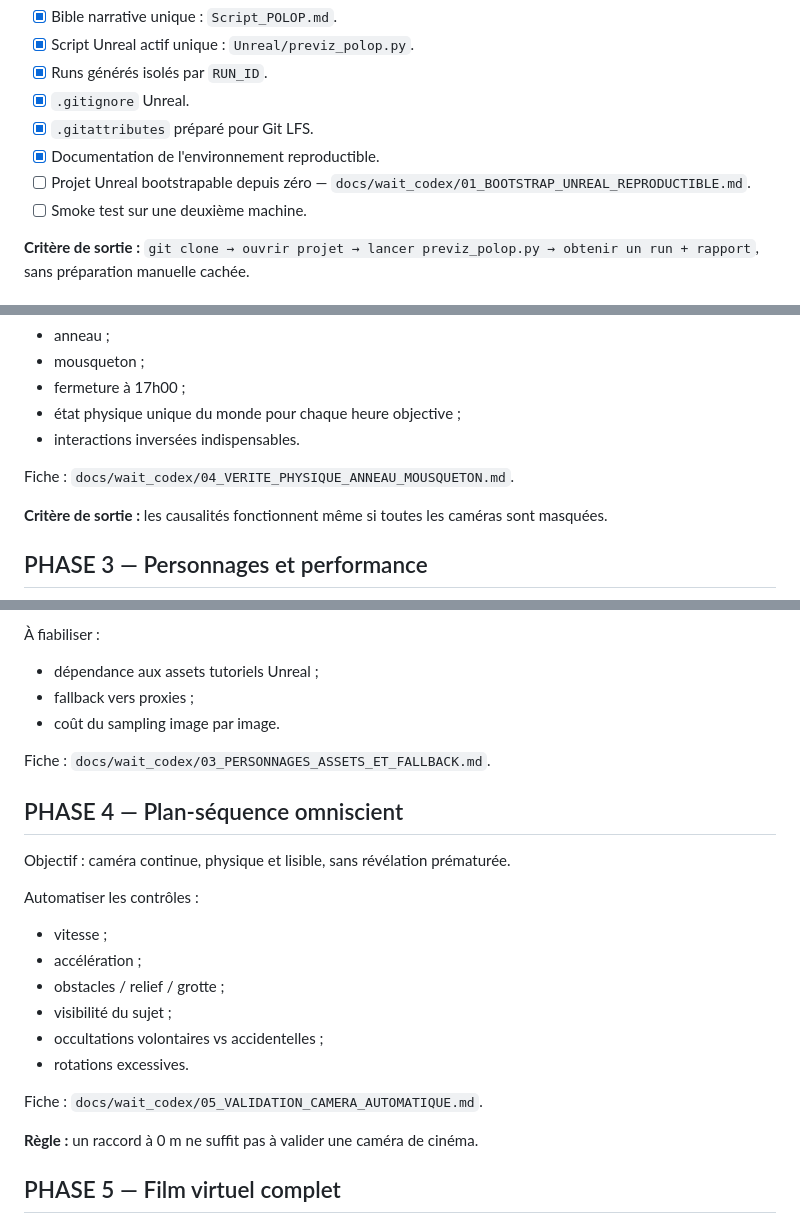
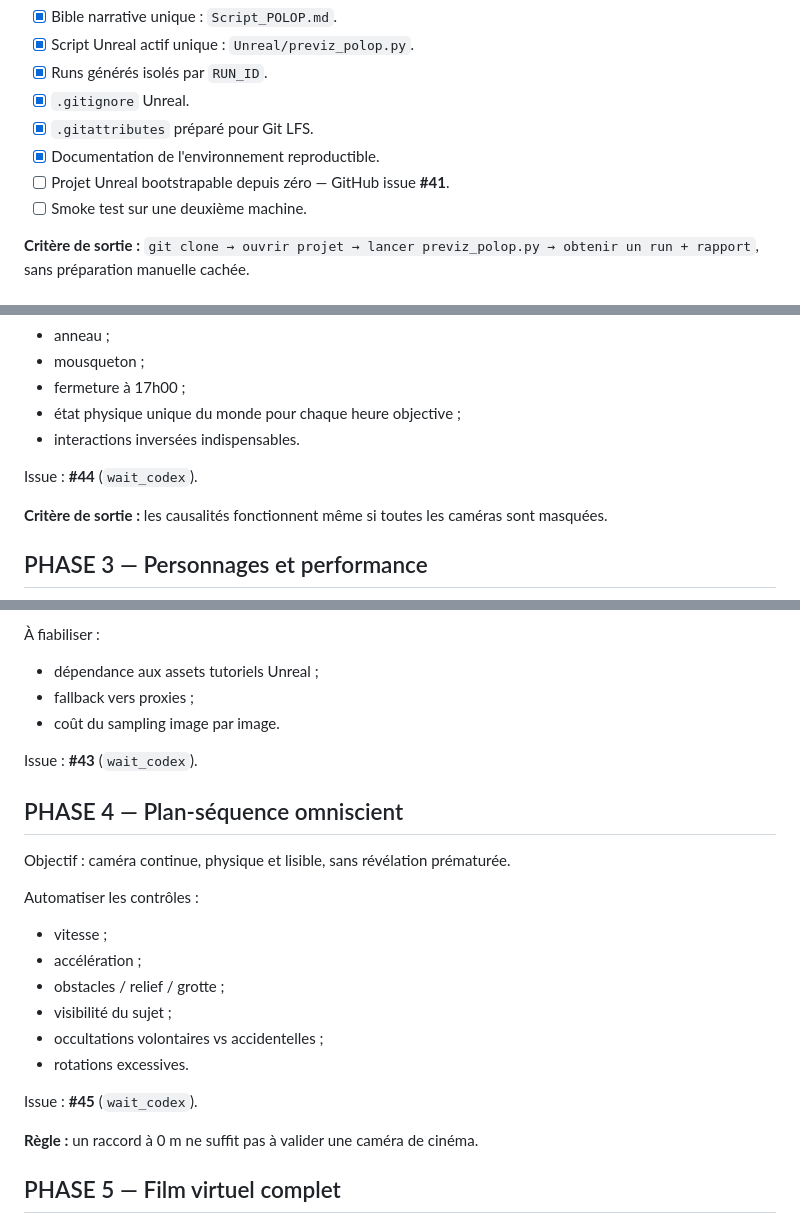
Before and after one commit to rafa-create/Polop, a Markdown page: pland_route.md, 3 parts joined by grey strips. GitHub-like rendering.

Commit message:
Point wait_codex references to GitHub issues

```diff
--- a/pland_route.md
+++ b/pland_route.md
@@ -16,7 +16,7 @@ Objectif : repartir du Git sur un autre ordinateur sans dépendre d'un ancien pr
 - [x] `.gitignore` Unreal.
 - [x] `.gitattributes` préparé pour Git LFS.
 - [x] Documentation de l'environnement reproductible.
-- [ ] Projet Unreal bootstrapable depuis zéro — `docs/wait_codex/01_BOOTSTRAP_UNREAL_REPRODUCTIBLE.md`.
+- [ ] Projet Unreal bootstrapable depuis zéro — GitHub issue **#41**.
 - [ ] Smoke test sur une deuxième machine.
 
 **Critère de sortie :** `git clone → ouvrir projet → lancer previz_polop.py → obtenir un run + rapport`, sans préparation manuelle cachée.
@@ -34,7 +34,7 @@ Avant davantage de polish caméra, verrouiller :
 - état physique unique du monde pour chaque heure objective ;
 - interactions inversées indispensables.
 
-Fiche : `docs/wait_codex/04_VERITE_PHYSIQUE_ANNEAU_MOUSQUETON.md`.
+Issue : **#44** (`wait_codex`).
 
 **Critère de sortie :** les causalités fonctionnent même si toutes les caméras sont masquées.
 
@@ -50,7 +50,7 @@ Déjà acquis :
 - fallback vers proxies ;
 - coût du sampling image par image.
 
-Fiche : `docs/wait_codex/03_PERSONNAGES_ASSETS_ET_FALLBACK.md`.
+Issue : **#43** (`wait_codex`).
 
 ## PHASE 4 — Plan-séquence omniscient
 
@@ -64,7 +64,7 @@ Automatiser les contrôles :
 - occultations volontaires vs accidentelles ;
 - rotations excessives.
 
-Fiche : `docs/wait_codex/05_VALIDATION_CAMERA_AUTOMATIQUE.md`.
+Issue : **#45** (`wait_codex`).
 
 **Règle :** un raccord à 0 m ne suffit pas à valider une caméra de cinéma.
 
```
Also changed, not shown: other parts of pland_route.md (+1 -1 lines).
